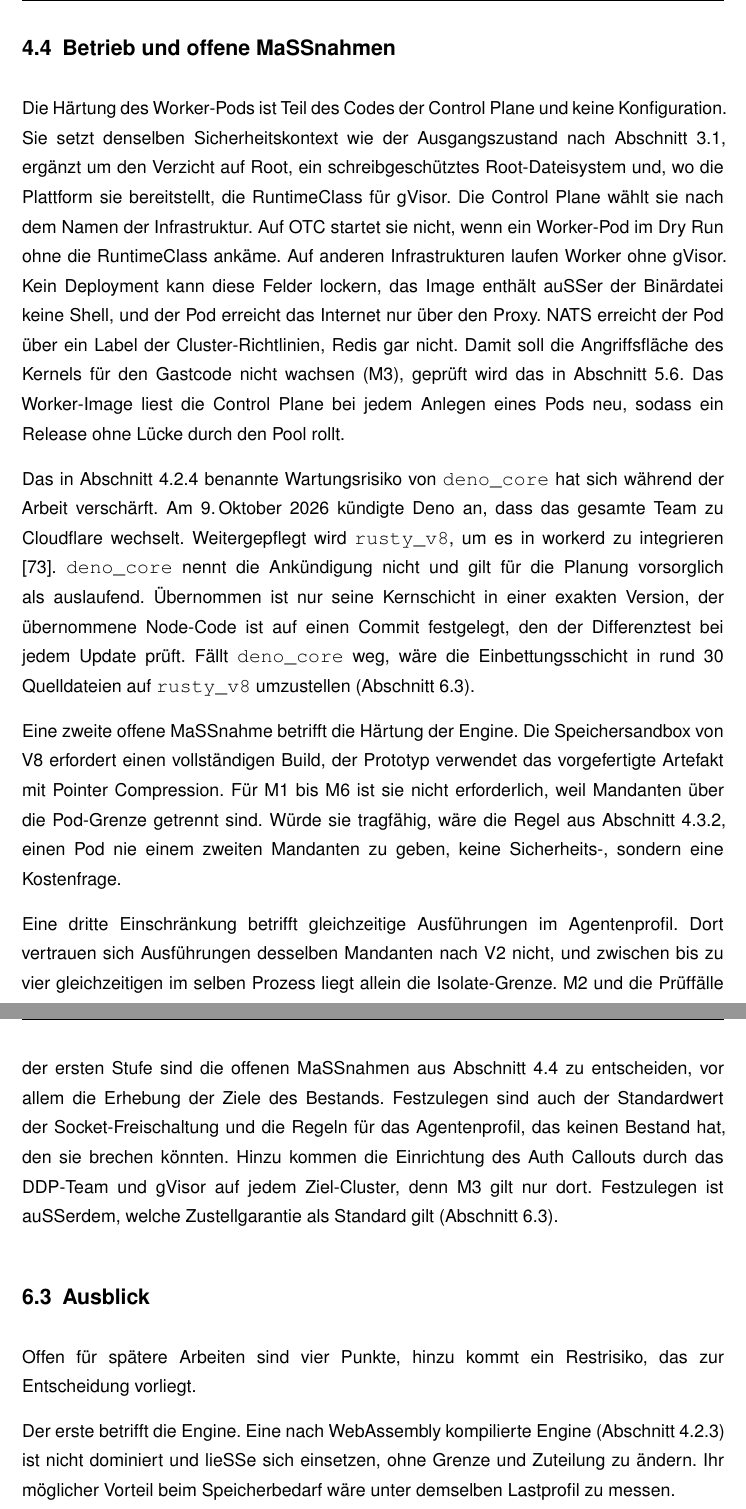
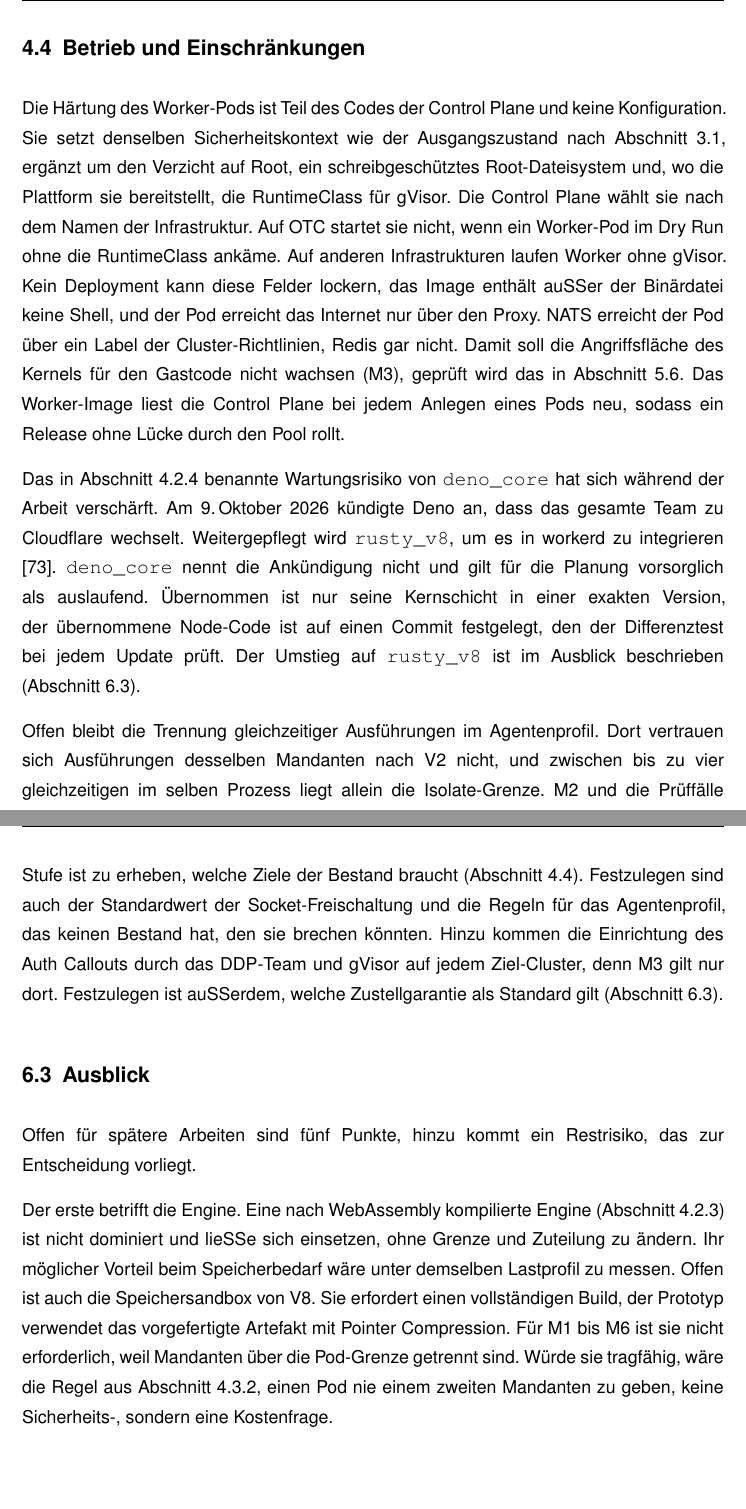
Before and after one commit to DeathsGun/thesis, a LaTeX document (main.tex, which reads kapitel/04-Entwurf/entwurf.tex, kapitel/06-Diffusion/diffusion.tex): two parts of pages 54 and 76 of 111, joined at a grey line, cut so that both start at the same text, the shorter picture padded with empty space. Compiled offline with XeLaTeX; a LaTeX package or settings file that is missing is left out.

Commit message:
4.4 auf Betrieb und Einschränkungen beschränkt, Erweiterungen in den Ausblick verschoben
Co-Authored-By: Claude Opus 5.5 <noreply@anthropic.com>

```diff
--- a/kapitel/04-Entwurf/entwurf.tex
+++ b/kapitel/04-Entwurf/entwurf.tex
@@ -777,7 +777,7 @@ Ressource führt dafür eine Abbruchmöglichkeit mit, die beim Schließen ausgel
 Leseoperation die Ausführung über deren Ende hinaus (T1, T5). Ein Abbruch von außen beim Entzug der Zuweisung nutzt denselben Weg, SIGTERM dagegen bricht nichts ab
 (\autoref{sec:zuteilung}).
 
-\subsection{Betrieb und offene Maßnahmen}
+\subsection{Betrieb und Einschränkungen}
 \label{sec:betriebsplanung}
 
 Die Härtung des Worker-Pods ist Teil des Codes der Control Plane und keine Konfiguration. Sie setzt denselben
@@ -796,15 +796,9 @@ verschärft. Am 9.\,Oktober 2026 kündigte Deno an, dass das gesamte Team zu Clo
 \texttt{rusty\_v8}, um es in workerd zu integrieren \autocite{noauthor_deno_2026}. \texttt{deno\_core} nennt die
 Ankündigung nicht und gilt für die Planung vorsorglich als auslaufend. Übernommen ist nur seine Kernschicht in einer
 exakten Version, der übernommene Node-Code ist auf einen Commit festgelegt, den der Differenztest bei jedem Update
-prüft. Fällt \texttt{deno\_core} weg, wäre die Einbettungsschicht in rund 30 Quelldateien auf \texttt{rusty\_v8}
-umzustellen (\autoref{sec:diffusion:ausblick}).
+prüft. Der Umstieg auf \texttt{rusty\_v8} ist im Ausblick beschrieben (\autoref{sec:diffusion:ausblick}).
 
-Eine zweite offene Maßnahme betrifft die Härtung der Engine. Die Speichersandbox von V8 erfordert einen vollständigen
-Build, der Prototyp verwendet das vorgefertigte Artefakt mit Pointer Compression. Für M1 bis M6 ist sie nicht
-erforderlich, weil Mandanten über die Pod-Grenze getrennt sind. Würde sie tragfähig, wäre die Regel aus
-\autoref{sec:ebenen}, einen Pod nie einem zweiten Mandanten zu geben, keine Sicherheits-, sondern eine Kostenfrage.
-
-Eine dritte Einschränkung betrifft gleichzeitige Ausführungen im Agentenprofil. Dort vertrauen sich Ausführungen
+Offen bleibt die Trennung gleichzeitiger Ausführungen im Agentenprofil. Dort vertrauen sich Ausführungen
 desselben Mandanten nach V2 nicht, und zwischen bis zu vier gleichzeitigen im selben Prozess liegt allein die
 Isolate-Grenze. M2 und die Prüffälle betreffen aufeinanderfolgende Ausführungen. Drei Wege sind zu trennen. Ein
 \emph{verdeckter Kanal} braucht einen mitwirkenden Sender: Eine beeinflusste Ausführung, die Daten einer Person
--- a/kapitel/06-Diffusion/diffusion.tex
+++ b/kapitel/06-Diffusion/diffusion.tex
@@ -128,8 +128,8 @@ schrittweise über ein Feature-Flag, zuerst ein Prozent der Mandanten, dann in S
 zurückgenommen, wenn die Fehlerrate die des Prototyps im Lastprofil übersteigt. Mandanten, deren Skripte rohe Sockets
 brauchen, erhalten die mandantenweite Freischaltung vor ihrer Stufe. Mandanten mit externen Zielen erhalten ihre Regeln,
 bevor der Proxy enforce durchsetzt. Ein Mandant, dessen Prüfskripte \texttt{child\_process} ausführen, bleibt bewusst auf
-dem bisherigen Betrieb. Vor der ersten Stufe sind die
-offenen Maßnahmen aus \autoref{sec:betriebsplanung} zu entscheiden, vor allem die Erhebung der Ziele des Bestands. Festzulegen
+dem bisherigen Betrieb. Vor der ersten Stufe ist zu
+erheben, welche Ziele der Bestand braucht (\autoref{sec:betriebsplanung}). Festzulegen
 sind auch der Standardwert der Socket-Freischaltung und die Regeln für das Agentenprofil, das keinen Bestand hat, den sie
 brechen könnten. Hinzu kommen
 die Einrichtung des Auth Callouts durch das \acs{DDP}-Team und gVisor auf jedem Ziel-Cluster, denn M3
@@ -139,11 +139,14 @@ gilt nur dort. Festzulegen ist außerdem, welche Zustellgarantie als Standard gi
 \subsection{Ausblick}
 \label{sec:diffusion:ausblick}
 
-Offen für spätere Arbeiten sind vier Punkte, hinzu kommt ein Restrisiko, das zur Entscheidung vorliegt.
+Offen für spätere Arbeiten sind fünf Punkte, hinzu kommt ein Restrisiko, das zur Entscheidung vorliegt.
 
 Der erste betrifft die Engine. Eine nach WebAssembly kompilierte Engine (\autoref{sec:wasm-zurueckgestellt}) ist nicht
 dominiert und ließe sich einsetzen, ohne Grenze und Zuteilung zu ändern. Ihr möglicher Vorteil beim Speicherbedarf wäre
-unter demselben Lastprofil zu messen.
+unter demselben Lastprofil zu messen. Offen ist auch die Speichersandbox von V8. Sie erfordert einen vollständigen
+Build, der Prototyp verwendet das vorgefertigte Artefakt mit Pointer Compression. Für M1 bis M6 ist sie nicht
+erforderlich, weil Mandanten über die Pod-Grenze getrennt sind. Würde sie tragfähig, wäre die Regel aus
+\autoref{sec:ebenen}, einen Pod nie einem zweiten Mandanten zu geben, keine Sicherheits-, sondern eine Kostenfrage.
 
 Der zweite betrifft die Einbettung. Weil \texttt{deno\_core} als auslaufend gilt (\autoref{sec:betriebsplanung}), ist der
 Aufwand zu prüfen, die rund 30 Quelldateien der Einbettungsschicht direkt auf \texttt{rusty\_v8} umzustellen. Event
```
Also changed, not shown: kapitel/05-Evaluation/evaluation.tex (+2 -2 lines), kapitel/04-Entwurf/entwurf.tex (15 more changed lines), kapitel/06-Diffusion/diffusion.tex (5 more changed lines).
